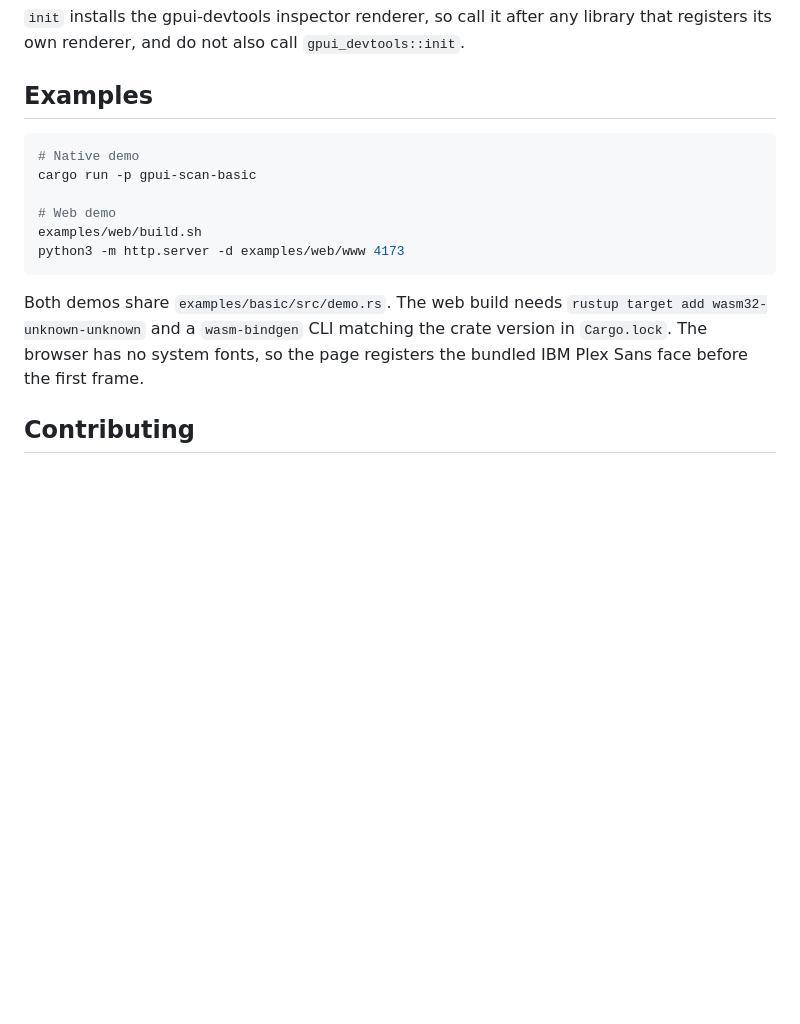
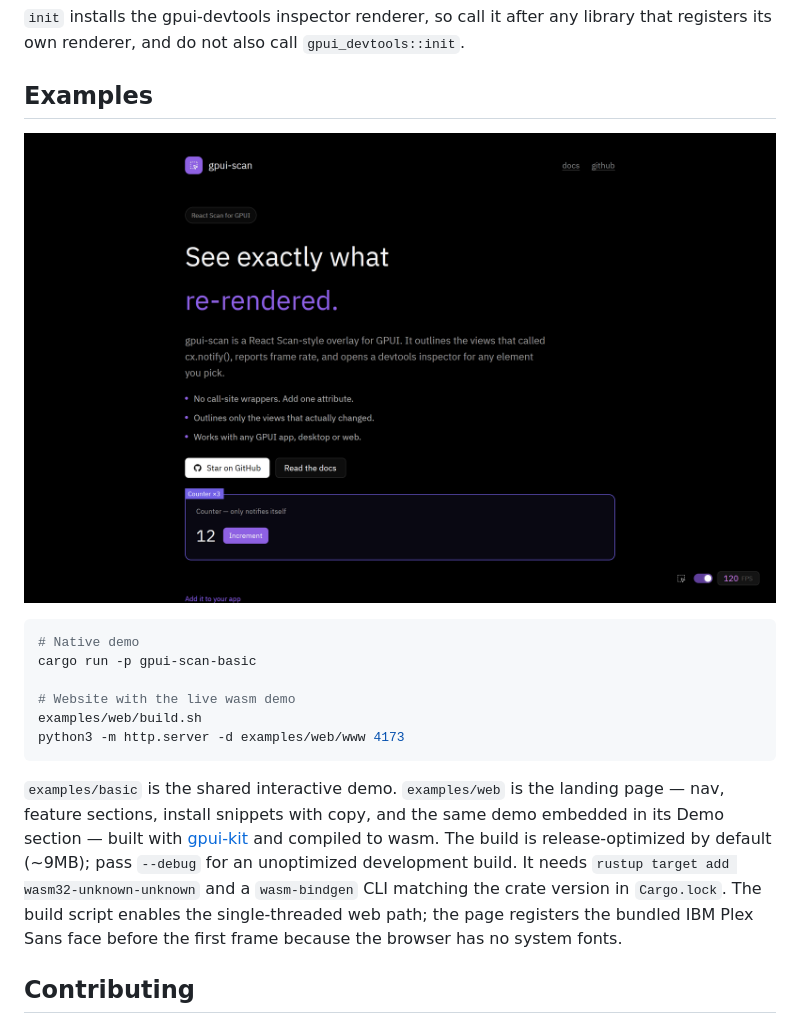
Before and after one commit to encryptedbusiness/gpui-scan, a Markdown page: README.md, the part around the change. Drawn GitHub-style; pictures changed too: assets/screenshots/website.png (added); blank space fills up the shorter version.

Commit message:
Add wasm landing site and optimize web build

````diff
--- a/README.md
+++ b/README.md
@@ -195,19 +195,24 @@ its own renderer, and do not also call `gpui_devtools::init`.
 
 ## Examples
 
+![The gpui-scan website with the live wasm demo](assets/screenshots/website.png)
+
 ```sh
 # Native demo
 cargo run -p gpui-scan-basic
 
-# Web demo
+# Website with the live wasm demo
 examples/web/build.sh
 python3 -m http.server -d examples/web/www 4173
 ```
 
-Both demos share `examples/basic/src/demo.rs`. The web build needs
+`examples/basic` is the shared interactive demo. `examples/web` is the landing page — nav, feature
+sections, install snippets with copy, and the same demo embedded in its Demo section — built with
+[gpui-kit](https://gpui-kit.com) and compiled to wasm. The build is release-optimized by default
+(~9MB); pass `--debug` for an unoptimized development build. It needs
 `rustup target add wasm32-unknown-unknown` and a `wasm-bindgen` CLI matching the crate version in
-`Cargo.lock`. The browser has no system fonts, so the page registers the bundled IBM Plex Sans
-face before the first frame.
+`Cargo.lock`. The build script enables the single-threaded web path; the page registers the bundled
+IBM Plex Sans face before the first frame because the browser has no system fonts.
 
 ## Contributing
 
````
Also changed, not shown: 9 other files.
